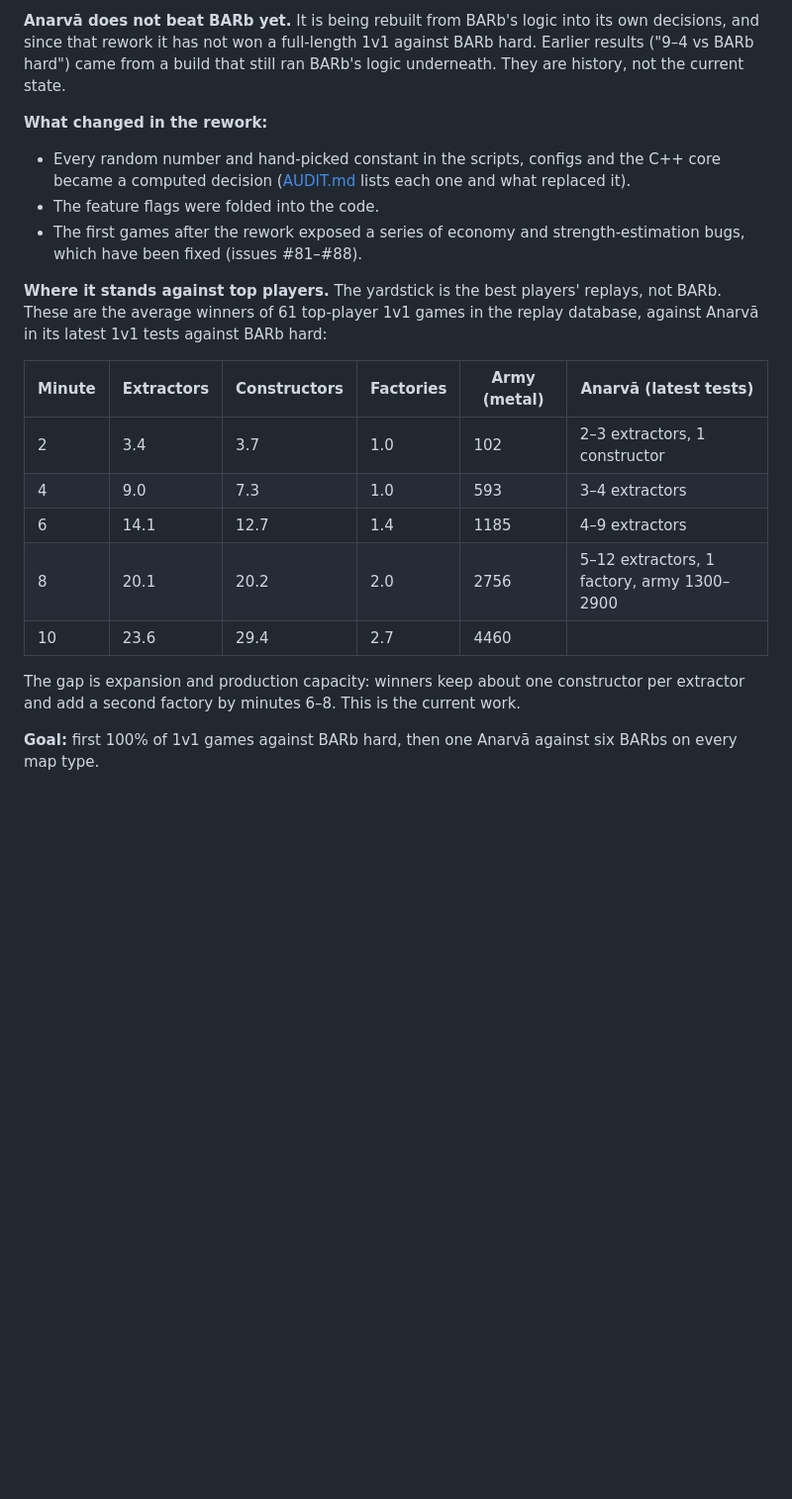
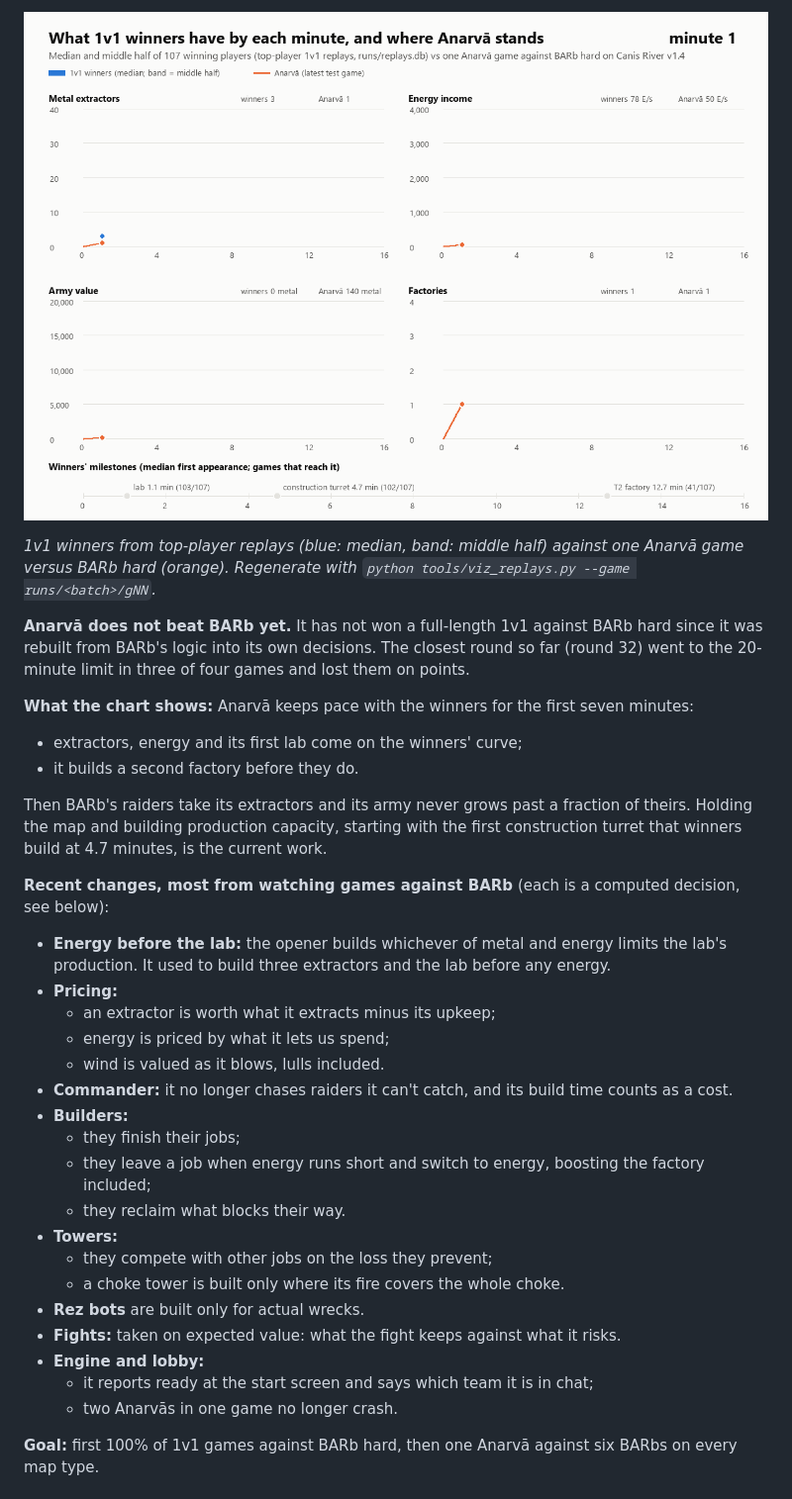
Before and after one commit to hclivess/anarva-bar-ai, a Markdown page: README.md, the part around one of its changes. Shown at 99% size. Rendered like a GitHub page; pictures changed too: docs/replay_research.gif (added); blank space fills up the shorter version.

```diff
--- a/README.md
+++ b/README.md
@@ -12,30 +12,41 @@ from a table. Anarvā removes them. Every choice is argued from the situation in
 
-**Anarvā does not beat BARb yet.** It is being rebuilt from BARb's logic into its own decisions, and
-since that rework it has not won a full-length 1v1 against BARb hard. Earlier results ("9–4 vs BARb
-hard") came from a build that still ran BARb's logic underneath. They are history, not the current
-state.
+![What 1v1 winners have by each minute, and where Anarvā stands](docs/replay_research.gif)
 
-**What changed in the rework:**
-- Every random number and hand-picked constant in the scripts, configs and the C++ core became a computed
-  decision ([AUDIT.md](AUDIT.md) lists each one and what replaced it).
-- The feature flags were folded into the code.
-- The first games after the rework exposed a series of economy and strength-estimation bugs, which have
-  been fixed (issues #81–#88).
+*1v1 winners from top-player replays (blue: median, band: middle half) against one Anarvā game versus BARb hard
+(orange). Regenerate with `python tools/viz_replays.py --game runs/<batch>/gNN`.*
 
-**Where it stands against top players.** The yardstick is the best players' replays, not BARb. These
-are the average winners of 61 top-player 1v1 games in the replay database, against Anarvā in its latest
-1v1 tests against BARb hard:
+**Anarvā does not beat BARb yet.** It has not won a full-length 1v1 against BARb hard since it was rebuilt from
+BARb's logic into its own decisions. The closest round so far (round 32) went to the 20-minute limit in three of
+four games and lost them on points.
 
-| Minute | Extractors | Constructors | Factories | Army (metal) | Anarvā (latest tests) |
-|---|---|---|---|---|---|
-| 2 | 3.4 | 3.7 | 1.0 | 102 | 2–3 extractors, 1 constructor |
-| 4 | 9.0 | 7.3 | 1.0 | 593 | 3–4 extractors |
-| 6 | 14.1 | 12.7 | 1.4 | 1185 | 4–9 extractors |
-| 8 | 20.1 | 20.2 | 2.0 | 2756 | 5–12 extractors, 1 factory, army 1300–2900 |
-| 10 | 23.6 | 29.4 | 2.7 | 4460 | |
+**What the chart shows:** Anarvā keeps pace with the winners for the first seven minutes:
+- extractors, energy and its first lab come on the winners' curve;
+- it builds a second factory before they do.
 
-The gap is expansion and production capacity: winners keep about one constructor per extractor and add a
-second factory by minutes 6–8. This is the current work.
+Then BARb's raiders take its extractors and its army never grows past a fraction of theirs. Holding the map and
+building production capacity, starting with the first construction turret that winners build at 4.7 minutes, is
+the current work.
+
+**Recent changes, most from watching games against BARb** (each is a computed decision, see below):
+- **Energy before the lab:** the opener builds whichever of metal and energy limits the lab's production.
+  It used to build three extractors and the lab before any energy.
+- **Pricing:**
+  - an extractor is worth what it extracts minus its upkeep;
+  - energy is priced by what it lets us spend;
+  - wind is valued as it blows, lulls included.
+- **Commander:** it no longer chases raiders it can't catch, and its build time counts as a cost.
+- **Builders:**
+  - they finish their jobs;
+  - they leave a job when energy runs short and switch to energy, boosting the factory included;
+  - they reclaim what blocks their way.
+- **Towers:**
+  - they compete with other jobs on the loss they prevent;
+  - a choke tower is built only where its fire covers the whole choke.
+- **Rez bots** are built only for actual wrecks.
+- **Fights:** taken on expected value: what the fight keeps against what it risks.
+- **Engine and lobby:**
+  - it reports ready at the start screen and says which team it is in chat;
+  - two Anarvās in one game no longer crash.
 
 **Goal:** first 100% of 1v1 games against BARb hard, then one Anarvā against six BARbs on every map type.
 
```
Also changed, not shown: other parts of README.md (+24 -4 lines), 1 other file.
